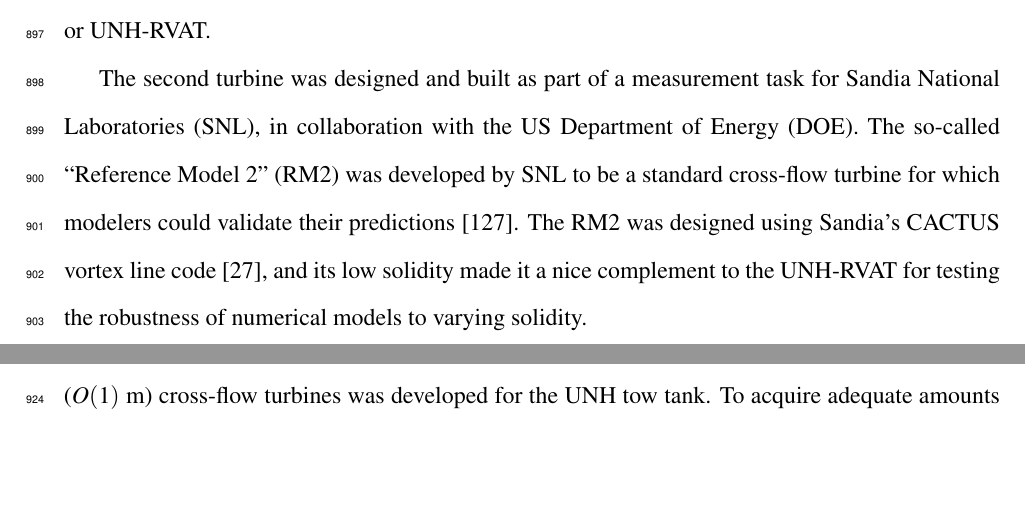
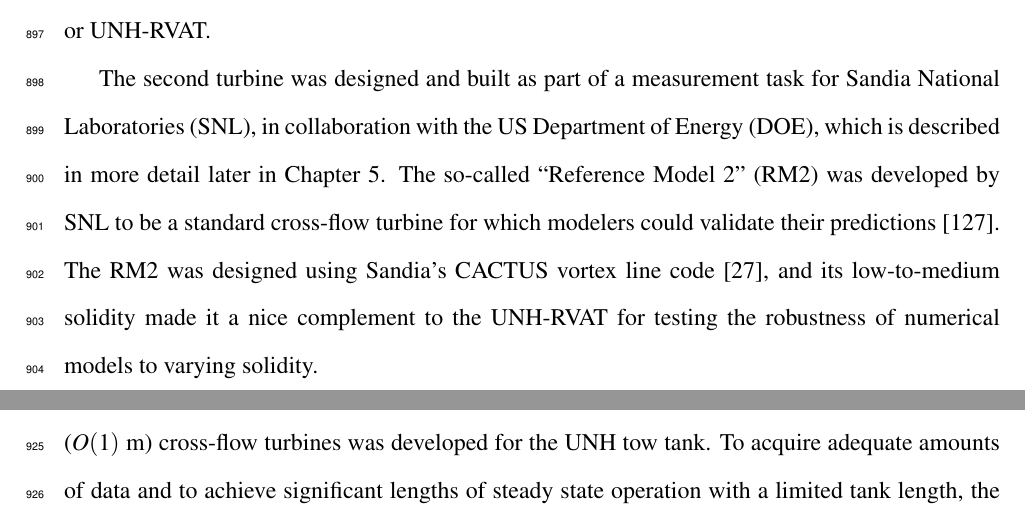
Before and after one commit to petebachant/PhD-thesis, a LaTeX thesis (thesis.tex, which reads chapters/experimental-setup.tex): two parts of pages 43 and 44 of 155 before the commit and two parts of pages 43 and 45 of 155 after it, joined at a grey line, cut so that both start at the same text, the shorter picture padded with empty space. Compiled offline with pdfLaTeX.

Commit message:
Make reference to RM2 chapter in turbine models section

```diff
--- a/chapters/experimental-setup.tex
+++ b/chapters/experimental-setup.tex
@@ -572,10 +572,11 @@ UNH-RVAT.
 
 The second turbine was designed and built as part of a measurement task for
 Sandia National Laboratories (SNL), in collaboration with the US Department of
-Energy (DOE). The so-called ``Reference Model 2'' (RM2) was developed by SNL to
-be a standard cross-flow turbine for which modelers could validate their
-predictions \cite{Neary2014}. The RM2 was designed using Sandia's CACTUS vortex
-line code \cite{Barone2011}, and its low solidity made it a nice complement to
+Energy (DOE), which is described in more detail later in Chapter~\ref{chap:RM2}.
+The so-called ``Reference Model 2'' (RM2) was developed by SNL to be a standard
+cross-flow turbine for which modelers could validate their predictions
+\cite{Neary2014}. The RM2 was designed using Sandia's CACTUS vortex line code
+\cite{Barone2011}, and its low-to-medium solidity made it a nice complement to
 the UNH-RVAT for testing the robustness of numerical models to varying solidity.
 
 
```
Also changed, not shown: chapters/experimental-setup.tex (4 more changed lines).
